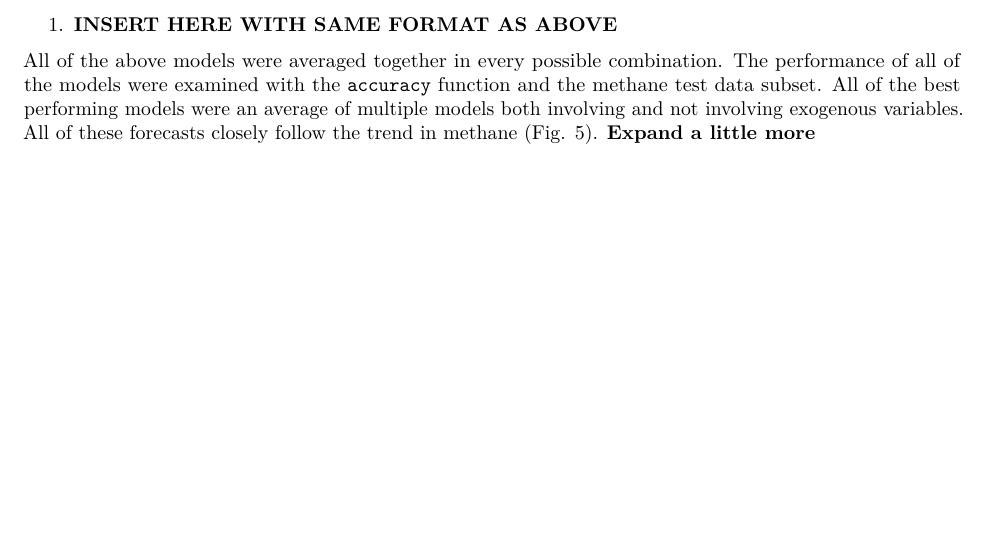
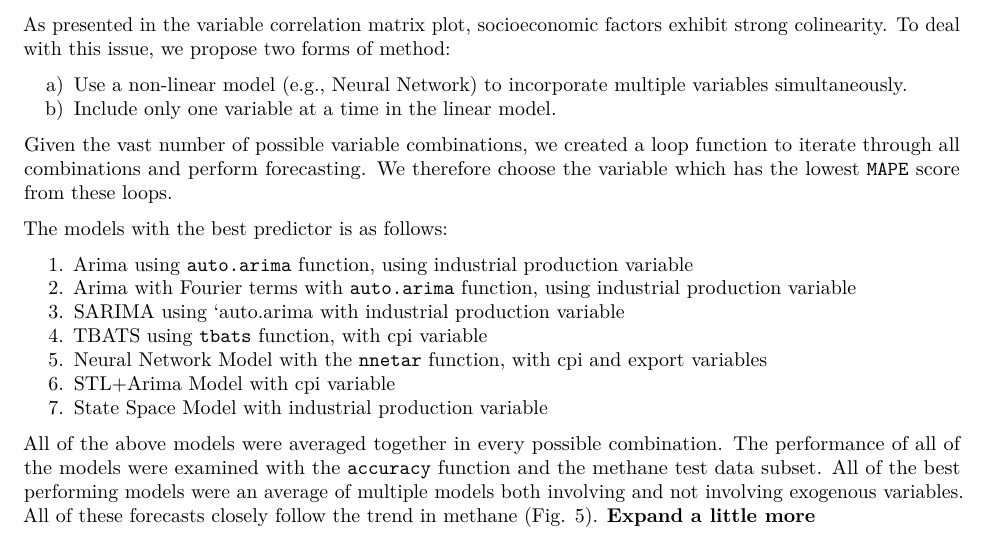
Before and after one commit to jz-dai/DaiStephanZhang_ENV797_TSA_FinalProject, an R Markdown document (Code/Final_Report.Rmd): part of page 8 of 12 before the commit and part of page 8 of 13 after it, cut at the place of the change, the shorter picture padded with empty space. Rendered offline with R 4.5, knitr and Pandoc, then LaTeX, with nearby package versions.

Commit message:
Zuocheng: Update final report

```diff
--- a/Code/Final_Report.Rmd
+++ b/Code/Final_Report.Rmd
@@ -263,7 +263,24 @@ The following models were used to predict methane concentrations without the use
 
 The following models were used to predict methane concentrations with the use of exogenous variables (i.e., using the `xreg` term).
 
-1.    **INSERT HERE WITH SAME FORMAT AS ABOVE**
+As presented in the variable correlation matrix plot, socioeconomic factors exhibit strong colinearity. To deal with this issue, we propose two forms of method:
+
+a) Use a non-linear model (e.g., Neural Network) to incorporate multiple variables simultaneously.
+b) Include only one variable at a time in the linear model.
+
+Given the vast number of possible variable combinations, we created a loop function to iterate through all combinations and perform forecasting. We therefore choose the variable which has the lowest `MAPE` score from these loops.
+
+The models with the best predictor is as follows:
+
+1.    Arima using `auto.arima` function, using industrial production variable
+2.    Arima with Fourier terms with `auto.arima` function, using industrial production variable
+3.    SARIMA using `auto.arima with industrial production variable
+4.    TBATS using `tbats` function, with cpi variable
+5.    Neural Network Model with the `nnetar` function, with cpi and export variables
+6.    STL+Arima Model with cpi variable
+7.    State Space Model with industrial production variable
+
+
 
 All of the above models were averaged together in every possible combination. The performance of all of the models were examined with the `accuracy` function and the methane test data subset. All of the best performing models were an average of multiple models both involving and not involving exogenous variables. All of these forecasts closely follow the trend in methane (Fig. 5). **Expand a little more**
 
```
